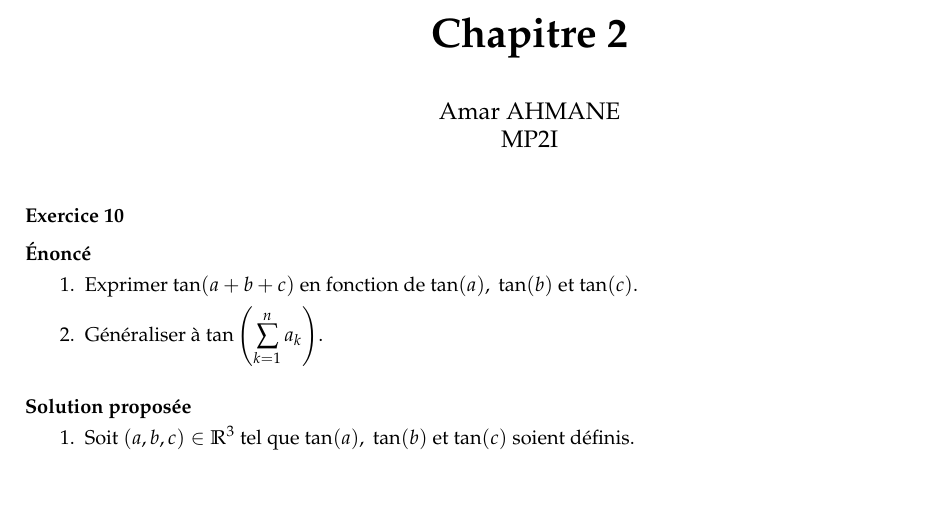
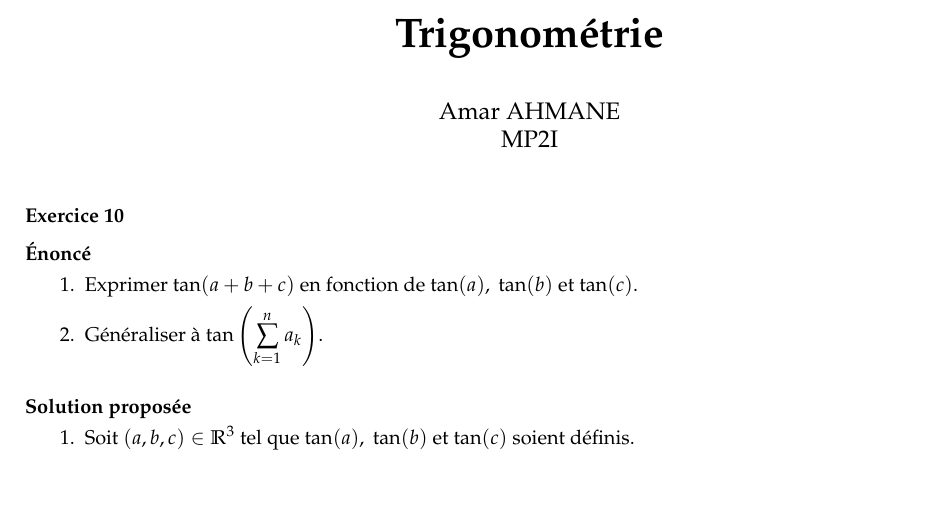
Before and after one commit to PommeBleue/archives-cpge, a LaTeX document (cours/exos/trigo/llg-exos/main.tex): part of the page, cut at the place of the change. Compiled offline with pdfLaTeX.

Commit message:
Changing title of path/to/trigo/llg-exos/main.tex fole

```diff
--- a/cours/exos/trigo/llg-exos/main.tex
+++ b/cours/exos/trigo/llg-exos/main.tex
@@ -74,7 +74,7 @@ Q}}\kern5pt}
 \def\lb{\lbrace}
 \def\rb{\rbrace}
 
-\title{\huge\textbf{Chapitre 2}}
+\title{\huge\textbf{Trigonométrie}}
 \author{Amar AHMANE\\ MP2I}
 \date{}
 
```
Also changed, not shown: cours/exos/trigo/llg-exos/main.pdf, 2 other files.
